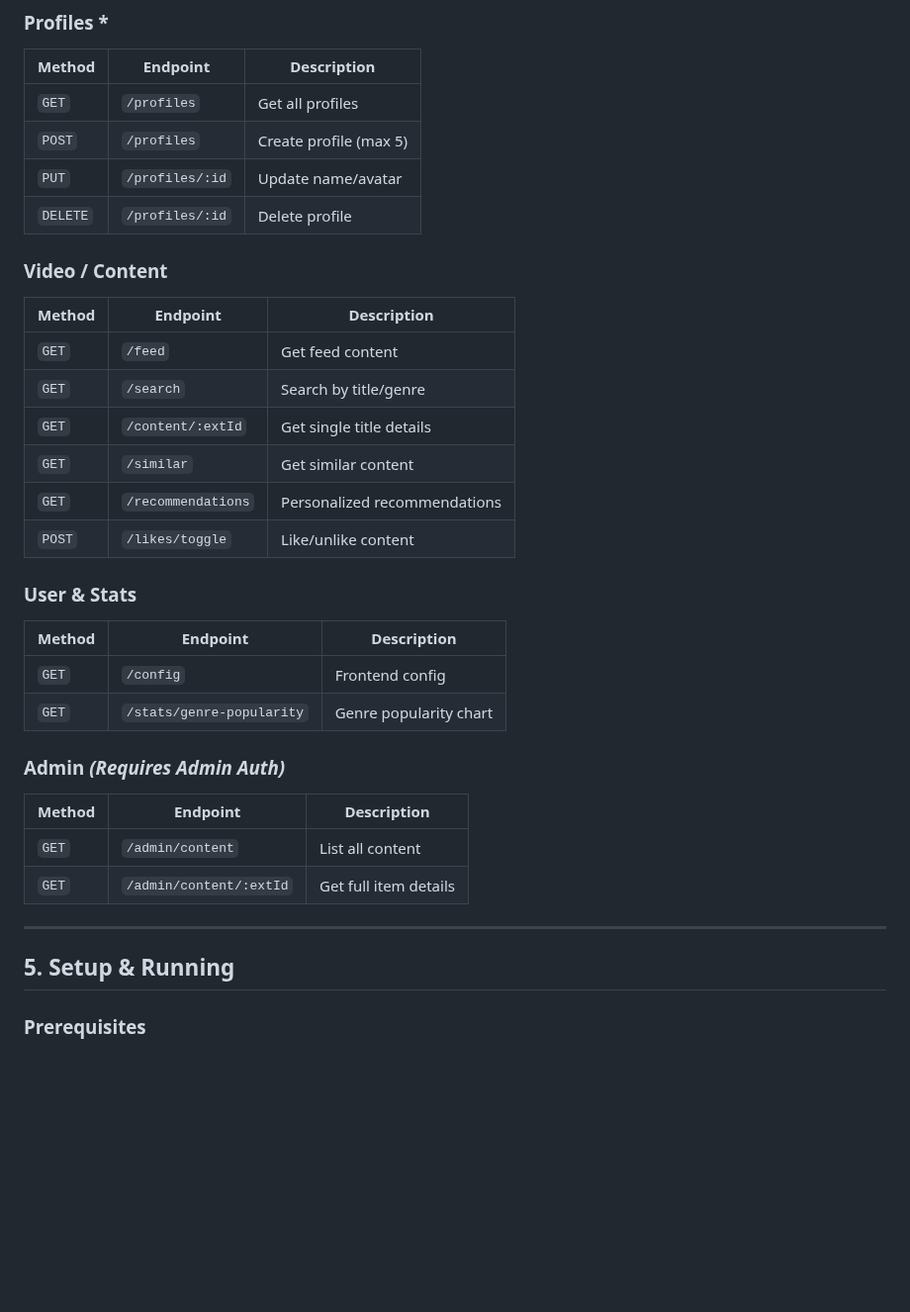
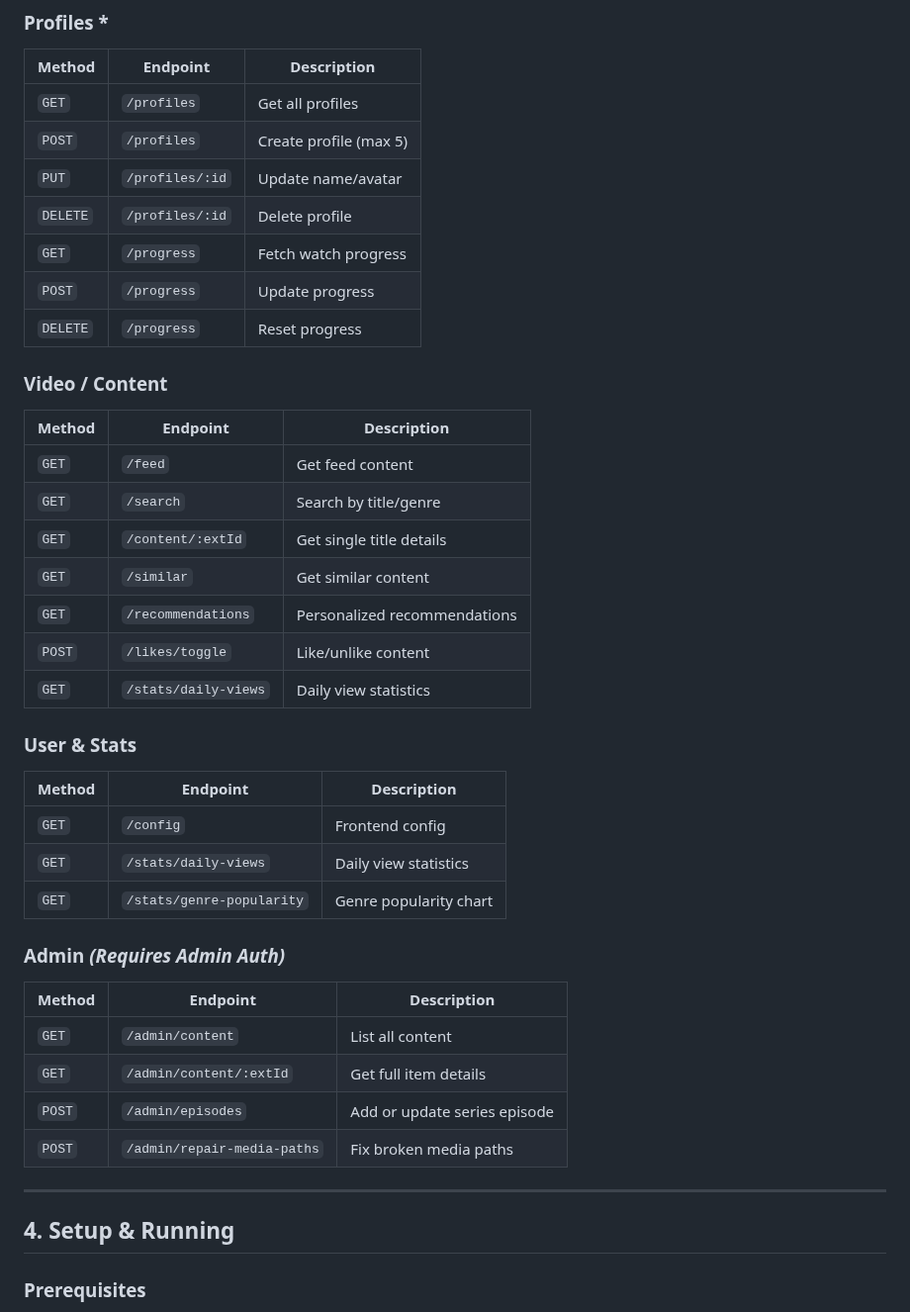
Before and after one commit to ygil1234/WebApplicationDev, a Markdown page: README.md, the part around one of its changes. Shown at 99% size. Drawn GitHub-style; blank space fills up the shorter version.

```diff
--- a/README.md
+++ b/README.md
@@ -178,6 +98,9 @@ Located in `server/models/`.
 | `POST`   | `/profiles`     | Create profile (max 5) |
 | `PUT`    | `/profiles/:id` | Update name/avatar     |
 | `DELETE` | `/profiles/:id` | Delete profile         |
+| `GET`    | `/progress`        | Fetch watch progress|
+| `POST`   | `/progress`        | Update progress     |
+| `DELETE` | `/progress`        | Reset progress      |
 
 ### Video / Content
 
@@ -189,12 +112,14 @@ Located in `server/models/`.
 | `GET`    | `/similar`         | Get similar content          |
 | `GET`    | `/recommendations` | Personalized recommendations |
 | `POST`   | `/likes/toggle`    | Like/unlike content          |
+| `GET`  | `/stats/daily-views`      | Daily view statistics   |
 
 ### User & Stats
 
 | Method | Endpoint                  | Description              |
 | ------ | ------------------------- | ------------------------ |
 | `GET`  | `/config`                 | Frontend config          |
+| `GET`  | `/stats/daily-views`      | Daily view statistics    |
 | `GET`  | `/stats/genre-popularity` | Genre popularity chart   |
 
 ### Admin *(Requires Admin Auth)*
@@ -203,10 +128,12 @@ Located in `server/models/`.
 | ------ | --------------------------- | -------------------------------------- |
 | `GET`  | `/admin/content`            | List all content                       |
 | `GET`  | `/admin/content/:extId`     | Get full item details                  |
+| `POST` | `/admin/episodes`           | Add or update series episode           |
+| `POST` | `/admin/repair-media-paths` | Fix broken media paths                 |
 
 ---
 
-## 5. Setup & Running
+## 4. Setup & Running
 
 ### Prerequisites
 
```
Also changed, not shown: other parts of README.md (+9 -89 lines).
